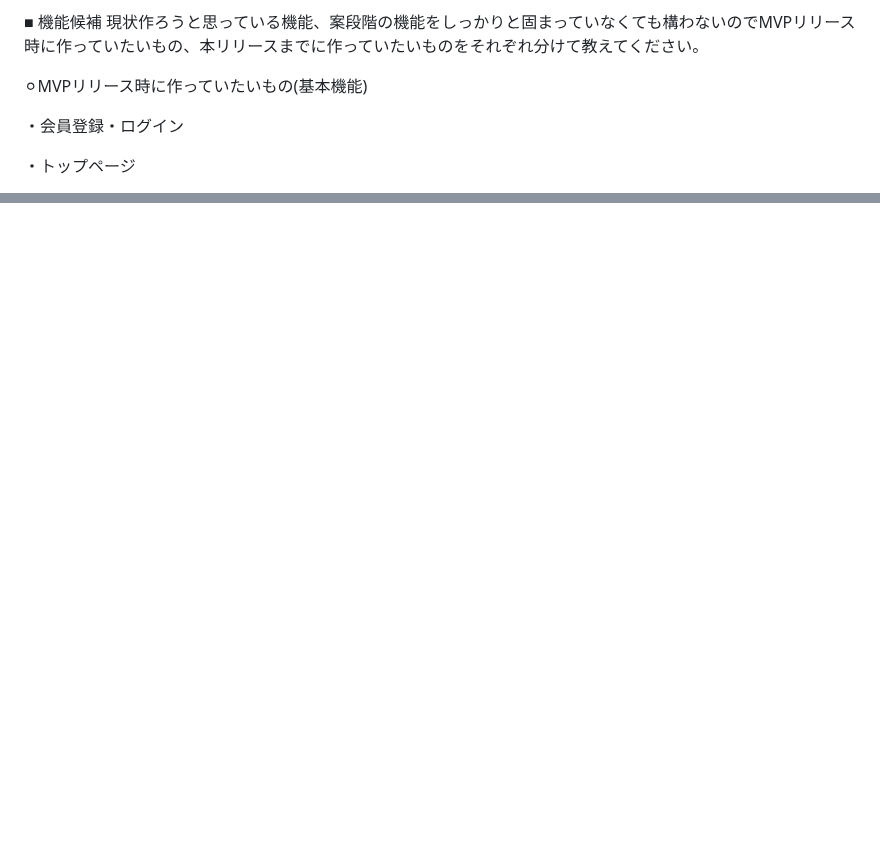
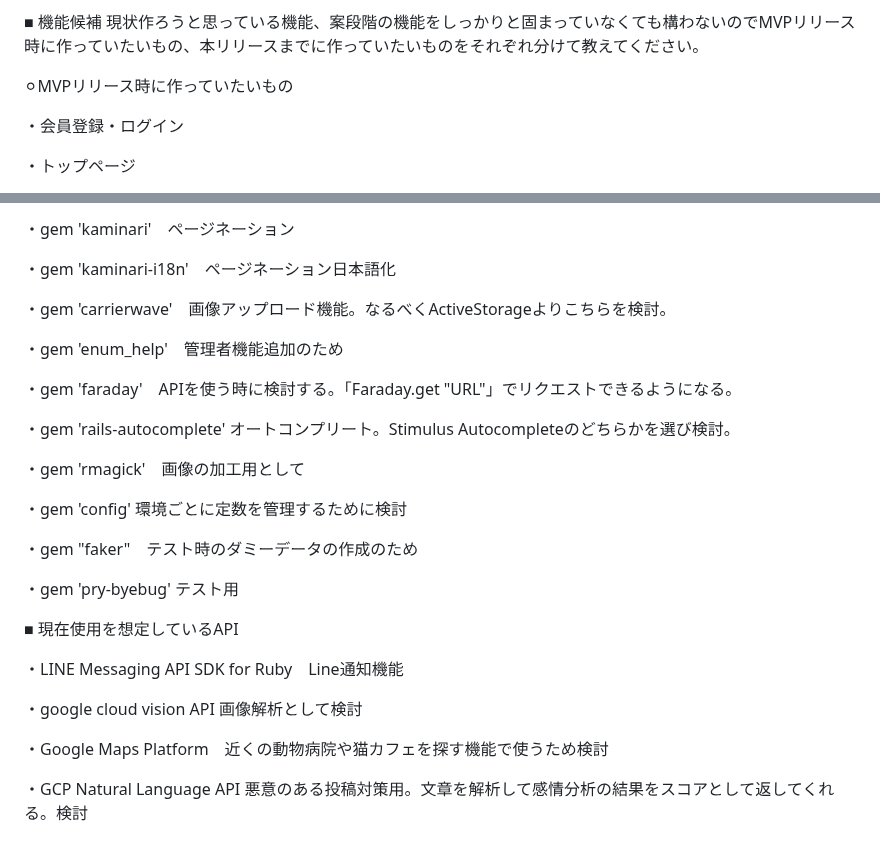
Before and after one commit to takuma-kamimura/NeCommunity, a Markdown page: README.md, 2 parts joined by grey strips. Rendered like a GitHub page; blank space fills up the shorter version.

Commit message:
readmeの再提出

```diff
--- a/README.md
+++ b/README.md
@@ -65,7 +65,7 @@
 ■ 機能候補
 現状作ろうと思っている機能、案段階の機能をしっかりと固まっていなくても構わないのでMVPリリース時に作っていたいもの、本リリースまでに作っていたいものをそれぞれ分けて教えてください。
 
-⚪︎MVPリリース時に作っていたいもの(基本機能)
+⚪︎MVPリリース時に作っていたいもの
 
 ・会員登録・ログイン
 
@@ -153,0 +171,29 @@ Line通知機能を検討。自分の投稿にいいねorコメントがつい
+・gem 'kaminari'　ページネーション
+
+・gem 'kaminari-i18n'　ページネーション日本語化
+
+・gem 'carrierwave'　画像アップロード機能。なるべくActiveStorageよりこちらを検討。
+
+・gem 'enum_help'　管理者機能追加のため
+
+・gem 'faraday'　APIを使う時に検討する。「Faraday.get "URL"」でリクエストできるようになる。
+
+・gem 'rails-autocomplete' オートコンプリート。Stimulus Autocompleteのどちらかを選び検討。
+
+・gem 'rmagick'　画像の加工用として
+
+・gem 'config' 環境ごとに定数を管理するために検討
+
+・gem "faker"　テスト時のダミーデータの作成のため
+
+・gem 'pry-byebug' テスト用
+
+■ 現在使用を想定しているAPI
+
+・LINE Messaging API SDK for Ruby　Line通知機能
+
+・google cloud vision API 画像解析として検討
+
+・Google Maps Platform　近くの動物病院や猫カフェを探す機能で使うため検討
+
+・GCP Natural Language API 悪意のある投稿対策用。文章を解析して感情分析の結果をスコアとして返してくれる。検討
```
Also changed, not shown: other parts of README.md (+24 -7 lines).
